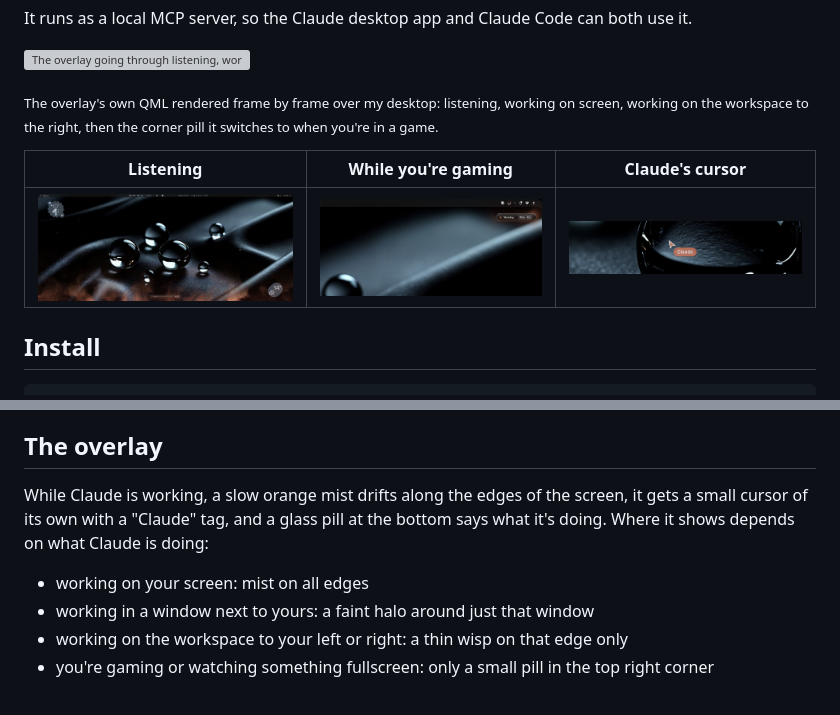
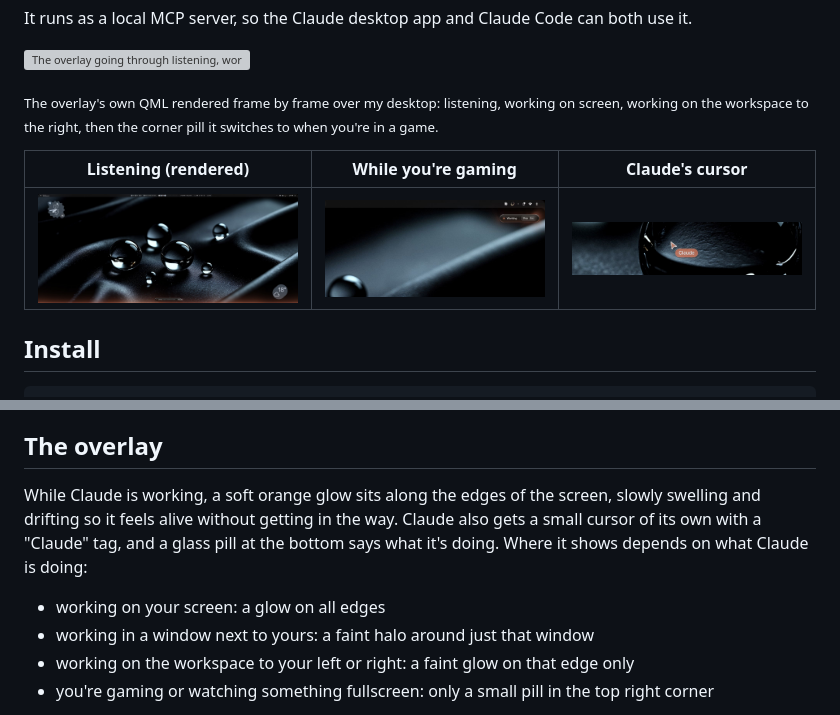
Before and after one commit to splitshotz/SudoClaude, a Markdown page: README.md, 2 parts joined by grey strips. Drawn GitHub-style; pictures changed too: docs/listening.jpg; grey boxes are pictures that could not be loaded.

Commit message:
README: new glow in the demo and docs

```diff
--- a/README.md
+++ b/README.md
@@ -8,7 +8,7 @@ It runs as a local MCP server, so the Claude desktop app and Claude Code can bot
 
 <sub>The overlay's own QML rendered frame by frame over my desktop: listening, working on screen, working on the workspace to the right, then the corner pill it switches to when you're in a game.</sub>
 
-| Listening | While you're gaming | Claude's cursor |
+| Listening (rendered) | While you're gaming | Claude's cursor |
 |---|---|---|
 | ![Listening](docs/listening.jpg) | ![Corner pill](docs/corner.jpg) | ![Cursor](docs/cursor.jpg) |
 
@@ -64,11 +64,11 @@ If you're in a fullscreen game or watching a video, it leaves your workspace alo
 
 ## The overlay
 
-While Claude is working, a slow orange mist drifts along the edges of the screen, it gets a small cursor of its own with a "Claude" tag, and a glass pill at the bottom says what it's doing. Where it shows depends on what Claude is doing:
+While Claude is working, a soft orange glow sits along the edges of the screen, slowly swelling and drifting so it feels alive without getting in the way. Claude also gets a small cursor of its own with a "Claude" tag, and a glass pill at the bottom says what it's doing. Where it shows depends on what Claude is doing:
 
-- working on your screen: mist on all edges
+- working on your screen: a glow on all edges
 - working in a window next to yours: a faint halo around just that window
-- working on the workspace to your left or right: a thin wisp on that edge only
+- working on the workspace to your left or right: a faint glow on that edge only
 - you're gaming or watching something fullscreen: only a small pill in the top right corner
 
 It runs on Quickshell as its own layer. Your mouse goes straight through it, and a layer rule keeps it out of screen captures, so Claude never sees it in its own screenshots and it never shows up in your recordings or streams. The pill gets Hyprland's blur from a rule the server adds at runtime, so nothing in your config changes.
```
Also changed, not shown: 1 other file.
